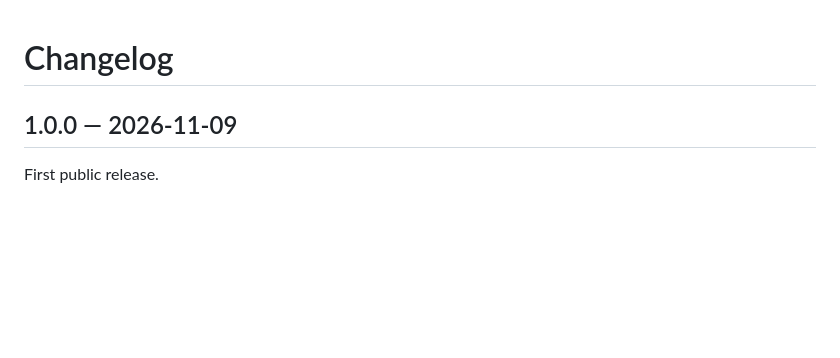
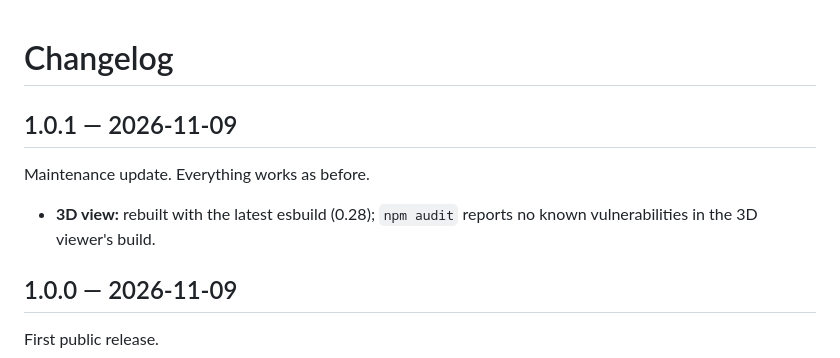
Before and after one commit to SeaBathy/seabathy-android, a Markdown page: CHANGELOG.md, the part around the change. Drawn GitHub-style; blank space fills up the shorter version.

```diff
--- a/CHANGELOG.md
+++ b/CHANGELOG.md
@@ -1,4 +1,10 @@
 # Changelog
+
+## 1.0.1 — 2026-11-09
+
+Maintenance update. Everything works as before.
+
+- **3D view:** rebuilt with the latest esbuild (0.28); `npm audit` reports no known vulnerabilities in the 3D viewer's build.
 
 ## 1.0.0 — 2026-11-09
 
```
Also changed, not shown: README.md (+14 -3 lines), screenshots/3d-depth-100x.jpg (added), screenshots/3d-depth-10x.jpg (added), screenshots/3d-reef-closeup.jpg (added), screenshots/3d-satellite-100x.jpg (added), screenshots/3d-satellite-10x.jpg (added), 7 other files.
